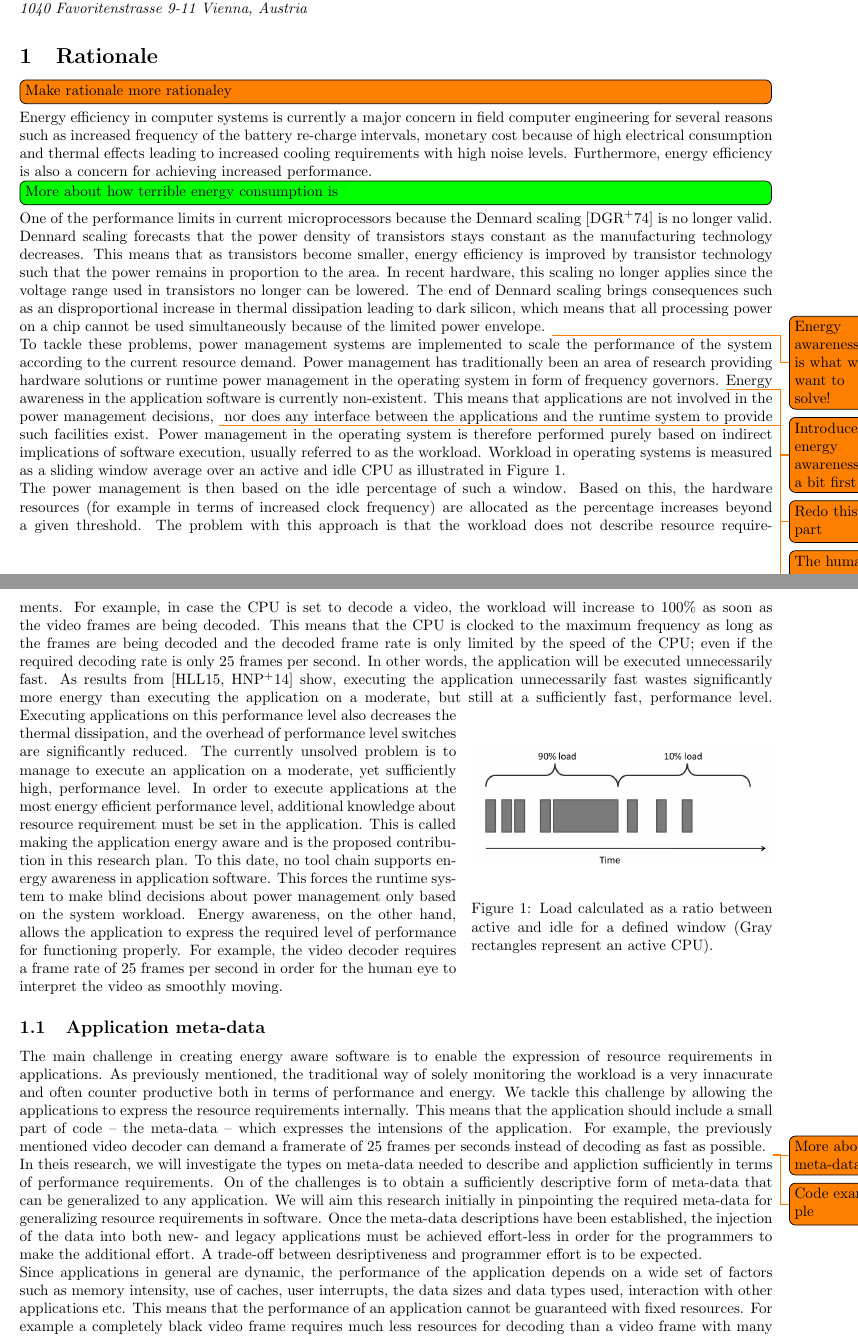
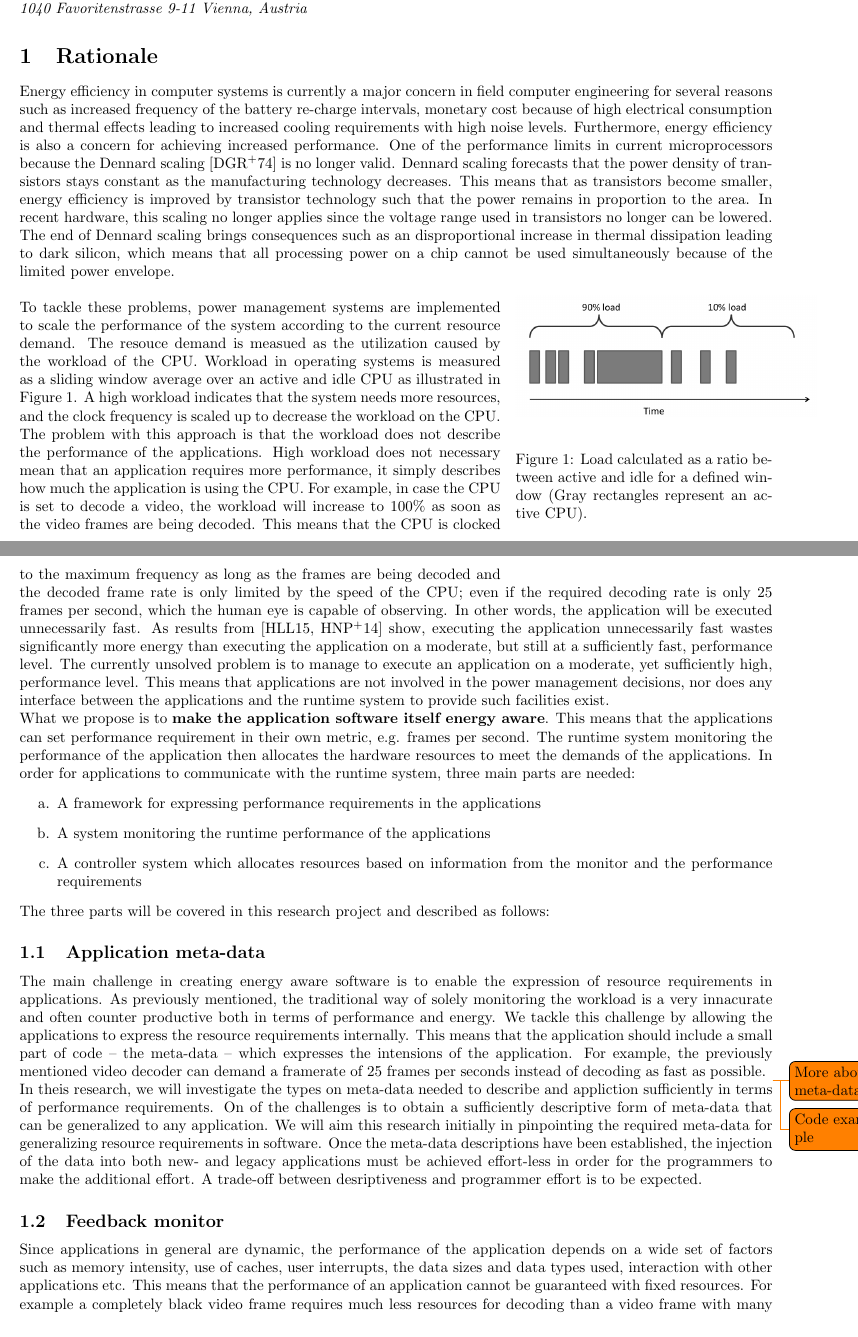
Before and after one commit to SimonHolmbacka/AOF2016Simon, a LaTeX document (Application_Holmbacka.tex): two parts of pages 1 and 2 of 12, joined at a grey line, cut so that both start at the same text. Compiled offline with pdfLaTeX.

Commit message:
Make rationale better

```diff
--- a/Application_Holmbacka.tex
+++ b/Application_Holmbacka.tex
@@ -73,53 +73,53 @@ Institute for Software Technology and Interactive Systems\\
 % \maketitle % Insert the title, author and date
 
 \section{Rationale}
-\todo[inline,color=orange]{Make rationale more rationaley}
 Energy efficiency in computer systems is currently a major concern in field computer engineering for several reasons such as increased frequency of the battery re-charge intervals,
 monetary cost because of high electrical consumption and thermal effects leading to increased cooling requirements with high noise levels.
 Furthermore, energy efficiency is also a concern for achieving increased performance.
-\todo[inline,color=green]{More about how terrible energy consumption is}
 One of the performance limits in current microprocessors because the Dennard scaling \cite{Dennard:74} is no longer valid.
 Dennard scaling forecasts that the power density of transistors stays constant as the manufacturing technology decreases.
 This means that as transistors become smaller, energy efficiency is improved by transistor technology such that the power remains in proportion to the area.
 In recent hardware, this scaling no longer applies since the voltage range used in transistors no longer can be lowered.
 The end of Dennard scaling brings consequences such as an disproportional increase in thermal dissipation leading to dark silicon,
-which means that all processing power on a chip cannot be used simultaneously because of the limited power envelope.
-\todo{Energy awareness is what we want to solve!}
+which means that all processing power on a chip cannot be used simultaneously because of the limited power envelope.\\
 
-To tackle these problems, power management systems are implemented to scale the performance of the system according to the current resource demand.
-Power management has traditionally been an area of research providing hardware solutions or runtime power management in the operating system in form of frequency governors.
-\todo{Introduce energy awareness a bit first}
-Energy awareness in the application software is currently non-existent. This means that applications are not involved in the power management decisions,
-\todo{Redo this part}
-\todo{The human eye can only see 25 fps}
-nor does any interface between the applications and the runtime system to provide such facilities exist.
-Power management in the operating system is therefore performed purely based on indirect implications of software execution, usually referred to as the workload.
-Workload in operating systems is measured as a sliding window average over an active and idle CPU as illustrated in Figure~\ref{fig:workload}.
-
-
-The power management is then based on the idle percentage of such a window.
-Based on this, the hardware resources (for example in terms of increased clock frequency) are allocated as the percentage increases beyond a given threshold.
-The problem with this approach is that the workload does not describe resource requirements.
-For example, in case the CPU is set to decode a video, the workload will increase to 100\% as soon as the video frames are being decoded.
-This means that the CPU is clocked to the maximum frequency as long as the frames are being decoded and the decoded frame rate is only limited by the speed of the CPU;
-even if the required decoding rate is only 25 frames per second. In other words, the application will be executed unnecessarily fast.
-As results from \cite{HolmbackaHipeac, HolmbackaDasip} show, executing the application unnecessarily fast wastes significantly more energy than executing the application on a moderate,
-but still at a sufficiently fast, performance level.
-\begin{wrapfigure}{r}{0.4\textwidth}
+\begin{wrapfigure}{r}{6cm}
   \begin{center}
+    \vspace{-1cm}
     \includegraphics[width=0.4\textwidth]{fig/workload.png}
   \end{center}
   \caption{Load calculated as a ratio between active and idle for a defined window (Gray rectangles represent an active CPU).}
   \label{fig:workload}
 %   \vspace{-2cm}
 \end{wrapfigure}
-Executing applications on this performance level also decreases the thermal dissipation, and the overhead of performance level switches are significantly reduced.
+
+To tackle these problems, power management systems are implemented to scale the performance of the system according to the current resource demand.
+The resouce demand is measued as the utilization caused by the workload of the CPU.
+Workload in operating systems is measured as a sliding window average over an active and idle CPU as illustrated in Figure~\ref{fig:workload}.
+A high workload indicates that the system needs more resources, and the clock frequency is scaled up to decrease the workload on the CPU.
+The problem with this approach is that the workload does not describe the performance of the applications.
+High workload does not necessary mean that an application requires more performance, it simply describes how much the application is using the CPU.
+For example, in case the CPU is set to decode a video, the workload will increase to 100\% as soon as the video frames are being decoded.
+This means that the CPU is clocked to the maximum frequency as long as the frames are being decoded and the decoded frame rate is only limited by the speed of the CPU;
+even if the required decoding rate is only 25 frames per second, which the human eye is capable of observing.
+In other words, the application will be executed unnecessarily fast.
+As results from \cite{HolmbackaHipeac, HolmbackaDasip} show, executing the application unnecessarily fast wastes significantly more energy than executing the application on a moderate,
+but still at a sufficiently fast, performance level.
 The currently unsolved problem is to manage to execute an application on a moderate, yet sufficiently high, performance level.
-In order to execute applications at the most energy efficient performance level, additional knowledge about resource requirement must be set in the application.
-This is called making the application energy aware and is the proposed contribution in this research plan. To this date, no tool chain supports energy awareness in application software.
-This forces the runtime system to make blind decisions about power management only based on the system workload.
-Energy awareness, on the other hand, allows the application to express the required level of performance for functioning properly.
-For example, the video decoder requires a frame rate of 25 frames per second in order for the human eye to interpret the video as smoothly moving.
+This means that applications are not involved in the power management decisions, nor does any interface between the applications and the runtime system to provide such facilities exist.
+
+
+
+What we propose is to \textbf{make the application software itself energy aware}.
+This means that the applications can set performance requirement in their own metric, e.g. frames per second.
+The runtime system monitoring the performance of the application then allocates the hardware resources to meet the demands of the applications.
+In order for applications to communicate with the runtime system, three main parts are needed:
+\begin{enumerate}
+ \item A framework for expressing performance requirements in the applications
+ \item A system monitoring the runtime performance of the applications
+ \item A controller system which allocates resources based on information from the monitor and the performance requirements
+\end{enumerate}
+The three parts will be covered in this research project and described as follows:
 
 \subsection{Application meta-data}
 The main challenge in creating energy aware software is to enable the expression of resource requirements in applications.
@@ -135,6 +135,7 @@ We will aim this research initially in pinpointing the required meta-data for ge
 Once the meta-data descriptions have been established, the injection of the data into both new- and legacy applications must be achieved effort-less in order for the programmers to make the additional effort.
 A trade-off between desriptiveness and programmer effort is to be expected.
 
+\subsection{Feedback monitor}
 Since applications in general are dynamic, the performance of the application depends on a wide set of factors such as memory intensity, use of caches, user interrupts, the data sizes and data types used, interaction with other applications etc.
 This means that the performance of an application cannot be guaranteed with fixed resources.
 For example a completely black video frame requires much less resources for decoding than a video frame with many details and motions.
```
Also changed, not shown: Application_Holmbacka.pdf, Application_Holmbacka.tex (7 more changed lines), 3 other files.
